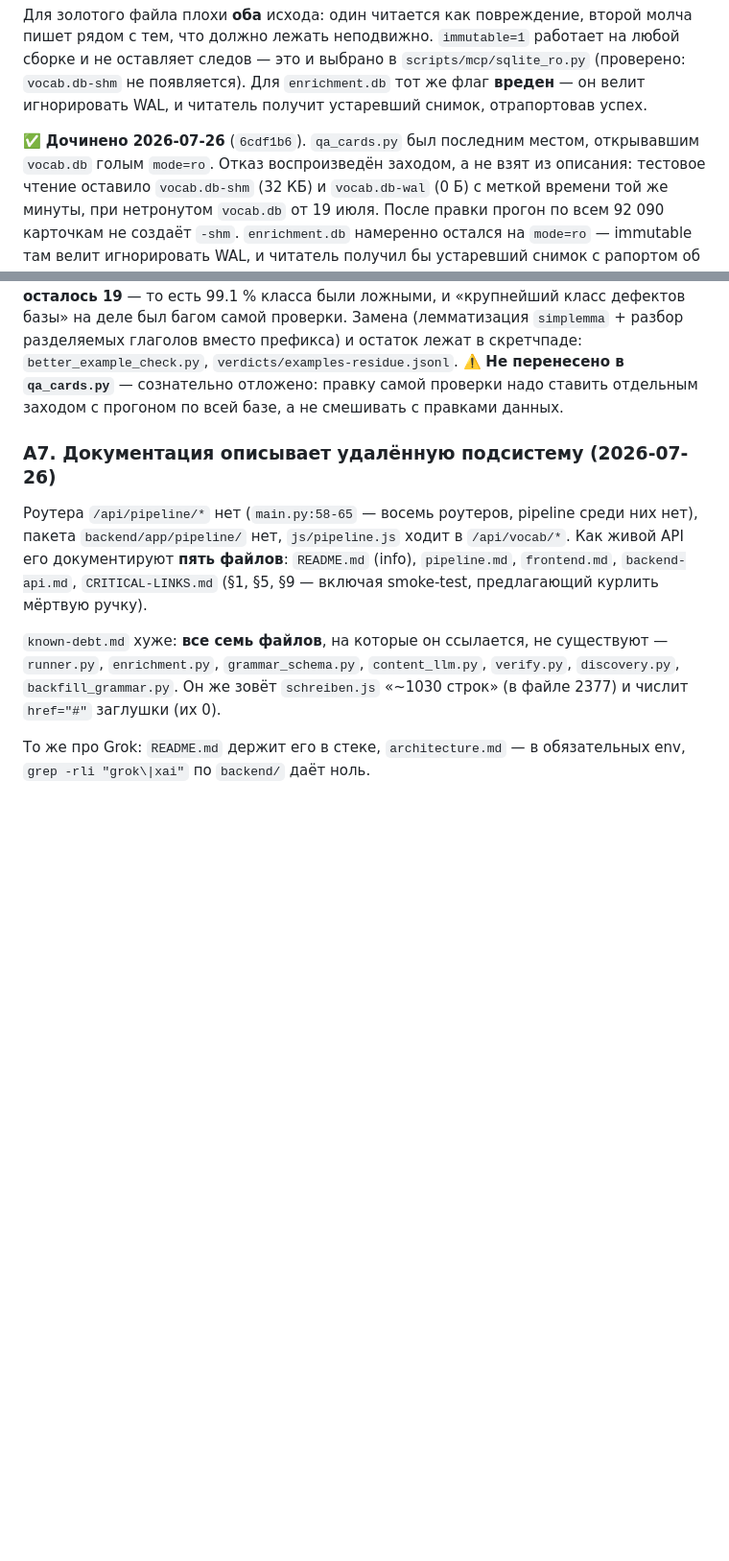
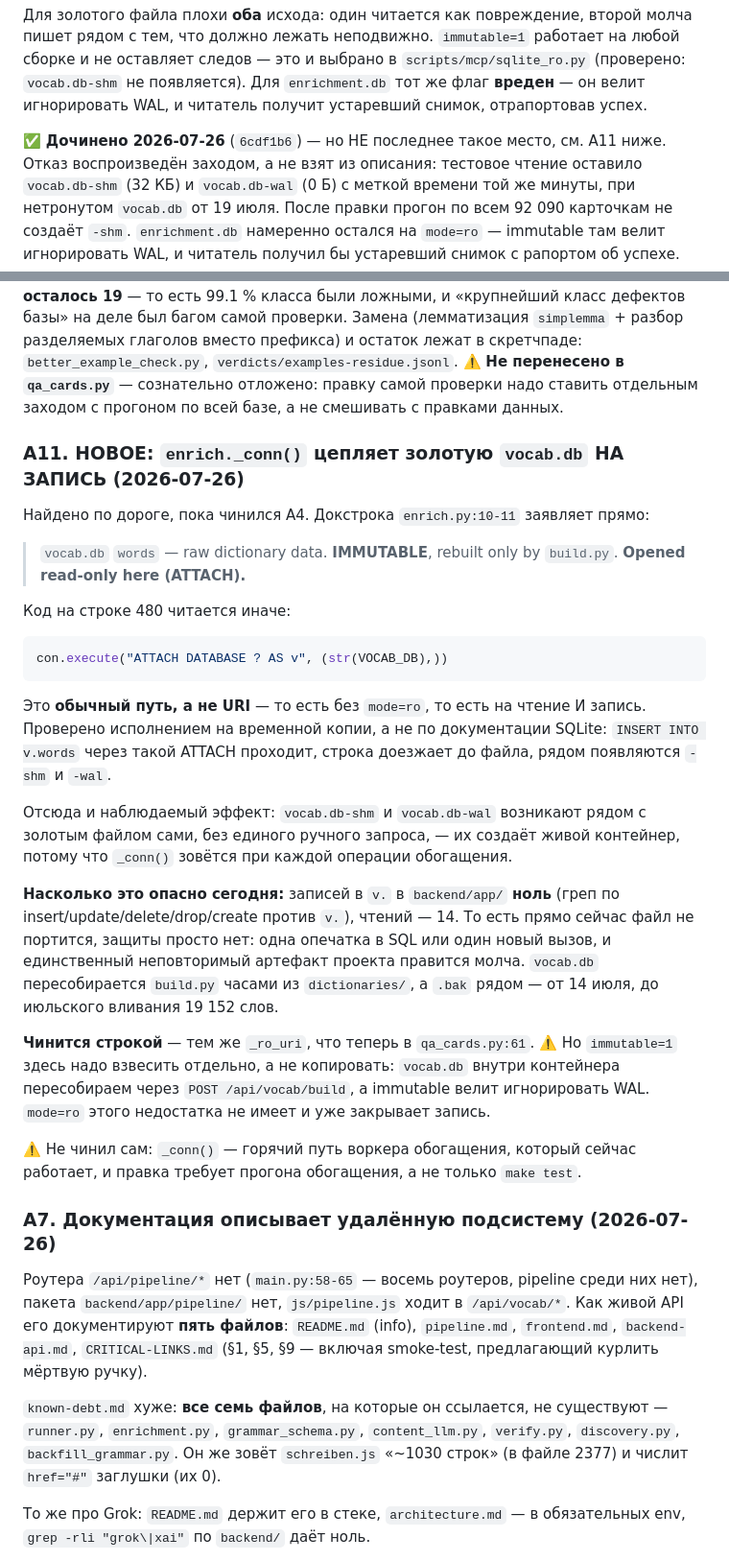
Before and after one commit to NeverLucky-DS/wordlist-design, a Markdown page: info/PLANS.md, 2 parts joined by grey strips. Shown at 96% size. GitHub-like rendering; blank space fills up the shorter version.

Commit message:
docs(plans): золотую `vocab.db` цепляют НА ЗАПИСЬ, и это не то, что обещает докстрока
Найдено по дороге, пока чинился A4, и поправляет моё же вчерашнее утверждение:
`qa_cards.py` не был последним местом, открывавшим `vocab.db` небезопасно.

`enrich.py:10-11` заявляет «IMMUTABLE, rebuilt only by `build.py`. Opened
read-only here (ATTACH)». Строка 480 цепляет базу обычным путём, а не URI, —
то есть без `mode=ro`, то есть на чтение И запись.

Проверено исполнением на временной копии, а не вычитано из документации:
`INSERT INTO v.words` через такой ATTACH проходит, строка доезжает до файла,
рядом появляются `-shm` и `-wal`. Это же объясняет, почему спутники возникают
у золотого файла сами: их создаёт живой контейнер, `_conn()` зовётся на каждой
операции обогащения.

Сегодня файл не портится — записей в `v.` в `backend/app/` ноль на 14 чтений.
Отсутствует не поломка, а защита: `vocab.db` пересобирается часами из
`dictionaries/`, а `.bak` рядом от 14 июля, то есть до вливания 19 152 слов.

Не чинил сам: `_conn()` — горячий путь работающего сейчас воркера, и правка
проверяется прогоном обогащения, а не `make test`. Плюс `immutable=1` здесь
надо взвесить отдельно, а не копировать из `qa_cards.py`: базу пересобирают
через `POST /api/vocab/build`, а immutable велит игнорировать WAL.

````diff
--- a/info/PLANS.md
+++ b/info/PLANS.md
@@ -198,8 +198,8 @@ repair-фазы намеренно берегут старую до замены
 **вреден** — он велит игнорировать WAL, и читатель получит устаревший снимок,
 отрапортовав успех.
 
-✅ **Дочинено 2026-07-26** (`6cdf1b6`). `qa_cards.py` был последним местом,
-открывавшим `vocab.db` голым `mode=ro`. Отказ воспроизведён заходом, а не взят
+✅ **Дочинено 2026-07-26** (`6cdf1b6`) — но НЕ последнее такое место, см. A11
+ниже. Отказ воспроизведён заходом, а не взят
 из описания: тестовое чтение оставило `vocab.db-shm` (32 КБ) и `vocab.db-wal`
 (0 Б) с меткой времени той же минуты, при нетронутом `vocab.db` от 19 июля.
 После правки прогон по всем 92 090 карточкам не создаёт `-shm`.
@@ -364,6 +364,43 @@ repair-фазы намеренно берегут старую до замены
 ⚠️ **Не перенесено в `qa_cards.py`** — сознательно отложено: правку самой
 проверки надо ставить отдельным заходом с прогоном по всей базе, а не смешивать
 с правками данных.
+
+### A11. НОВОЕ: `enrich._conn()` цепляет золотую `vocab.db` НА ЗАПИСЬ (2026-07-26)
+
+Найдено по дороге, пока чинился A4. Докстрока `enrich.py:10-11` заявляет прямо:
+
+> `vocab.db` `words` — raw dictionary data. **IMMUTABLE**, rebuilt only by
+> `build.py`. **Opened read-only here (ATTACH).**
+
+Код на строке 480 читается иначе:
+
+```python
+con.execute("ATTACH DATABASE ? AS v", (str(VOCAB_DB),))
+```
+
+Это **обычный путь, а не URI** — то есть без `mode=ro`, то есть на чтение И
+запись. Проверено исполнением на временной копии, а не по документации SQLite:
+`INSERT INTO v.words` через такой ATTACH проходит, строка доезжает до файла,
+рядом появляются `-shm` и `-wal`.
+
+Отсюда и наблюдаемый эффект: `vocab.db-shm` и `vocab.db-wal` возникают рядом с
+золотым файлом сами, без единого ручного запроса, — их создаёт живой контейнер,
+потому что `_conn()` зовётся при каждой операции обогащения.
+
+**Насколько это опасно сегодня:** записей в `v.` в `backend/app/` **ноль**
+(греп по insert/update/delete/drop/create против `v.`), чтений — 14. То есть
+прямо сейчас файл не портится, защиты просто нет: одна опечатка в SQL или один
+новый вызов, и единственный неповторимый артефакт проекта правится молча.
+`vocab.db` пересобирается `build.py` часами из `dictionaries/`, а `.bak` рядом —
+от 14 июля, до июльского вливания 19 152 слов.
+
+**Чинится строкой** — тем же `_ro_uri`, что теперь в `qa_cards.py:61`. ⚠️ Но
+`immutable=1` здесь надо взвесить отдельно, а не копировать: `vocab.db` внутри
+контейнера пересобираем через `POST /api/vocab/build`, а immutable велит
+игнорировать WAL. `mode=ro` этого недостатка не имеет и уже закрывает запись.
+
+⚠️ Не чинил сам: `_conn()` — горячий путь воркера обогащения, который сейчас
+работает, и правка требует прогона обогащения, а не только `make test`.
 
 ### A7. Документация описывает удалённую подсистему (2026-07-26)
 
````
